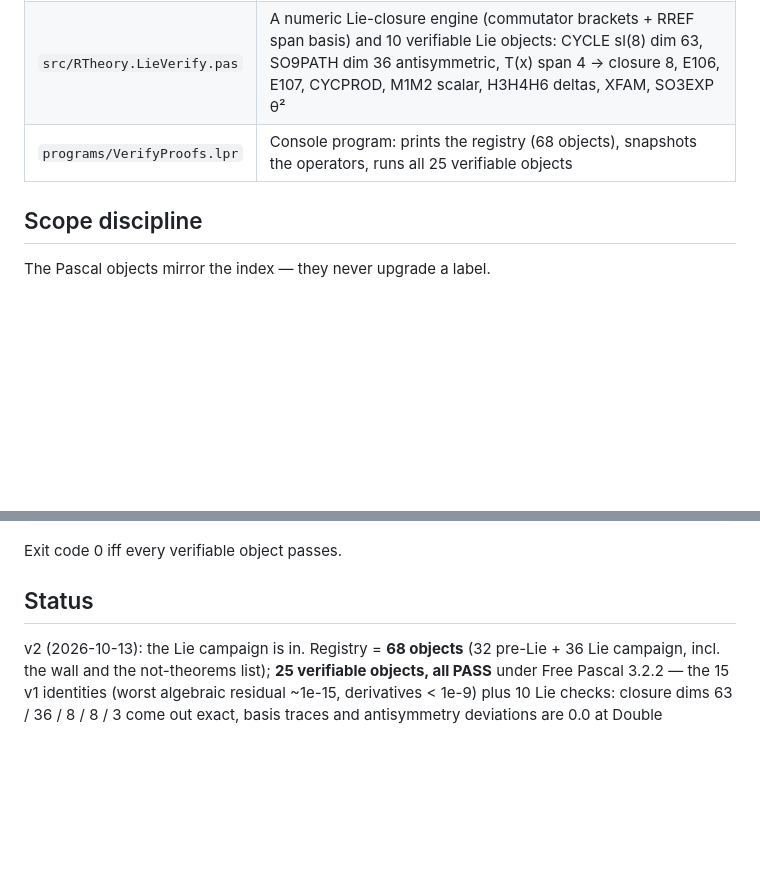
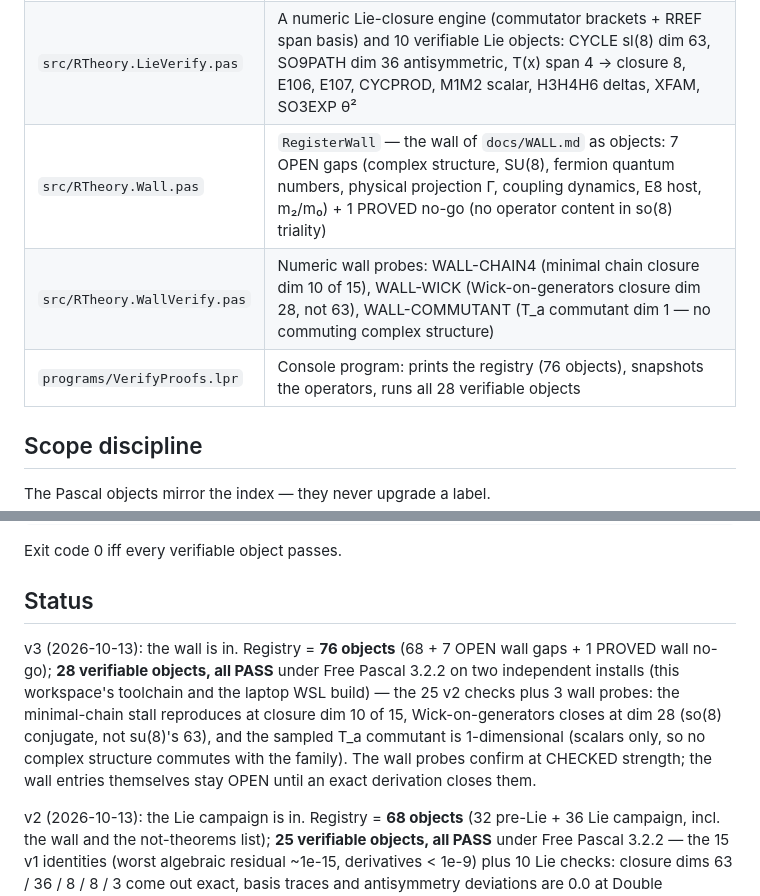
Before and after one commit to kitcosby/geometry-first, a Markdown page: pascal/README.md, 2 parts joined by grey strips. Rendered like a GitHub page; blank space fills up the shorter version.

Commit message:
Pascal layer v3: wall units, registry 76 objects, 28 checks

```diff
--- a/pascal/README.md
+++ b/pascal/README.md
@@ -14,7 +14,9 @@ become a Pascal class you can evaluate.
 | `src/RTheory.Verify.pas` | Verifiable proof objects: RECIP, FLIP1/2, INVPAIR, AB, COSRAT, SINPROD, HYPER, CIRCLE, MOBIUS, E77, FW-SIGN, Q7, DURX, HARM — each re-checks its identity numerically at the 8 octant midpoints |
 | `src/RTheory.Lie.pas` | `RegisterLieCampaign` — the Lie campaign section of the index as objects (36 entries: foundation, block ladder, variants, evening batch, the scoped E108–E110 wall, and the not-theorems list) |
 | `src/RTheory.LieVerify.pas` | A numeric Lie-closure engine (commutator brackets + RREF span basis) and 10 verifiable Lie objects: CYCLE sl(8) dim 63, SO9PATH dim 36 antisymmetric, T(x) span 4 → closure 8, E106, E107, CYCPROD, M1M2 scalar, H3H4H6 deltas, XFAM, SO3EXP θ² |
-| `programs/VerifyProofs.lpr` | Console program: prints the registry (68 objects), snapshots the operators, runs all 25 verifiable objects |
+| `src/RTheory.Wall.pas` | `RegisterWall` — the wall of `docs/WALL.md` as objects: 7 OPEN gaps (complex structure, SU(8), fermion quantum numbers, physical projection Γ, coupling dynamics, E8 host, m₂/m₀) + 1 PROVED no-go (no operator content in so(8) triality) |
+| `src/RTheory.WallVerify.pas` | Numeric wall probes: WALL-CHAIN4 (minimal chain closure dim 10 of 15), WALL-WICK (Wick-on-generators closure dim 28, not 63), WALL-COMMUTANT (T_a commutant dim 1 — no commuting complex structure) |
+| `programs/VerifyProofs.lpr` | Console program: prints the registry (76 objects), snapshots the operators, runs all 28 verifiable objects |
 
 ## Scope discipline
 
@@ -43,6 +45,17 @@ Exit code 0 iff every verifiable object passes.
 
 ## Status
 
+v3 (2026-10-13): the wall is in. Registry = **76 objects** (68 + 7
+OPEN wall gaps + 1 PROVED wall no-go); **28 verifiable objects, all
+PASS** under Free Pascal 3.2.2 on two independent installs (this
+workspace's toolchain and the laptop WSL build) — the 25 v2 checks
+plus 3 wall probes: the minimal-chain stall reproduces at closure
+dim 10 of 15, Wick-on-generators closes at dim 28 (so(8) conjugate,
+not su(8)'s 63), and the sampled T_a commutant is 1-dimensional
+(scalars only, so no complex structure commutes with the family).
+The wall probes confirm at CHECKED strength; the wall entries
+themselves stay OPEN until an exact derivation closes them.
+
 v2 (2026-10-13): the Lie campaign is in. Registry = **68 objects**
 (32 pre-Lie + 36 Lie campaign, incl. the wall and the not-theorems
 list); **25 verifiable objects, all PASS** under Free Pascal 3.2.2 —
```
